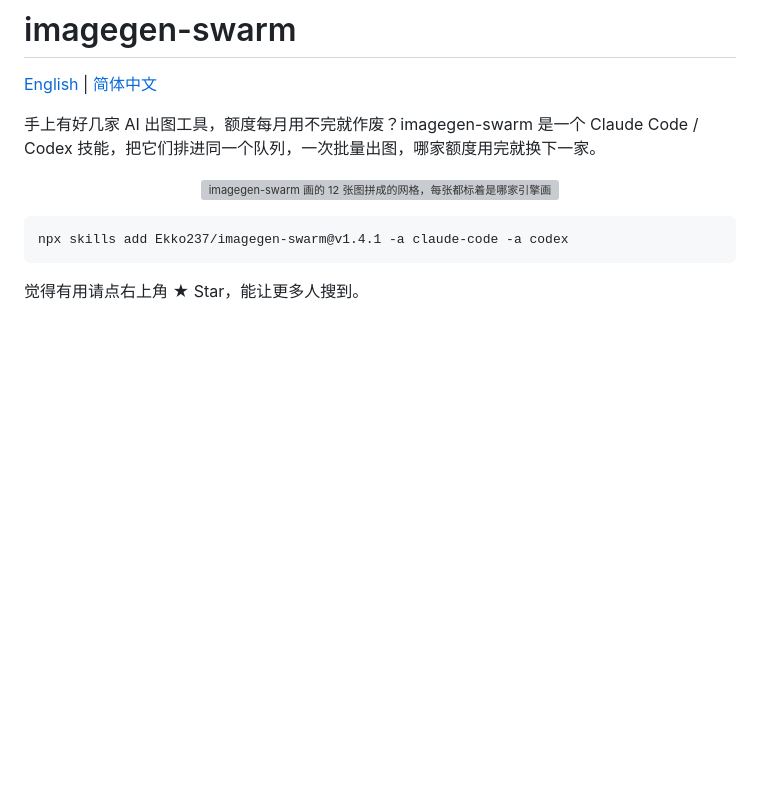
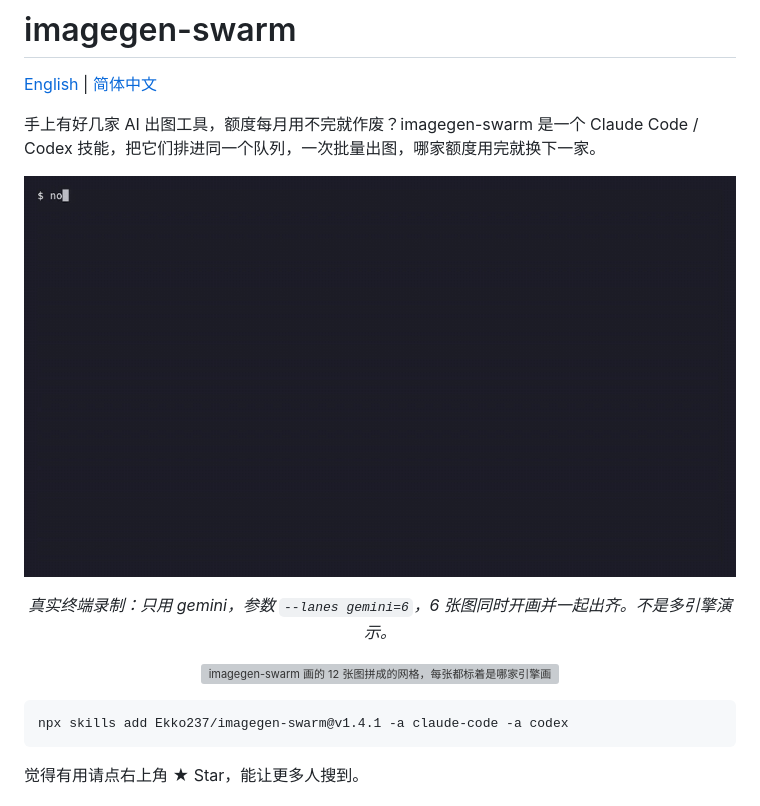
Before and after one commit to Ekko237/imagegen-swarm, a Markdown page: README.zh-CN.md, the part around the change. Rendered like a GitHub page; pictures changed too: docs/demo.gif (added); blank space fills up the shorter version; grey boxes are pictures that could not be loaded.

Commit message:
docs: add gemini 6-lane terminal demo GIF to READMEs (#45)
* docs: add terminal demo GIF (gemini, 6 lanes)

* docs: show demo GIF at top of both READMEs

```diff
--- a/README.zh-CN.md
+++ b/README.zh-CN.md
@@ -3,6 +3,13 @@
 [English](README.md) | [简体中文](README.zh-CN.md)
 
 手上有好几家 AI 出图工具，额度每月用不完就作废？imagegen-swarm 是一个 Claude Code / Codex 技能，把它们排进同一个队列，一次批量出图，哪家额度用完就换下一家。
+
+<p align="center">
+  <img src="docs/demo.gif" alt="终端演示：只用 gemini 一家引擎，开 6 条通道同时画 6 张图" width="720" />
+</p>
+<p align="center">
+  <em>真实终端录制：只用 gemini，参数 <code>--lanes gemini=6</code>，6 张图同时开画并一起出齐。不是多引擎演示。</em>
+</p>
 
 <p align="center">
   <img src="docs/showcase.webp" alt="imagegen-swarm 画的 12 张图拼成的网格，每张都标着是哪家引擎画的：gemini、jimeng（即梦）、codex、grok、lovart 或 muse" width="520" />
```
Also changed, not shown: README.md (+7 -0 lines).
